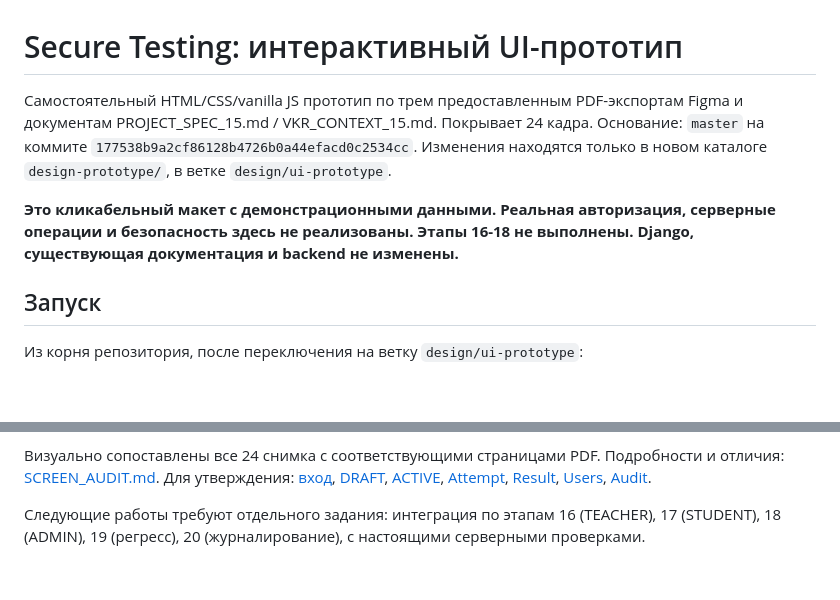
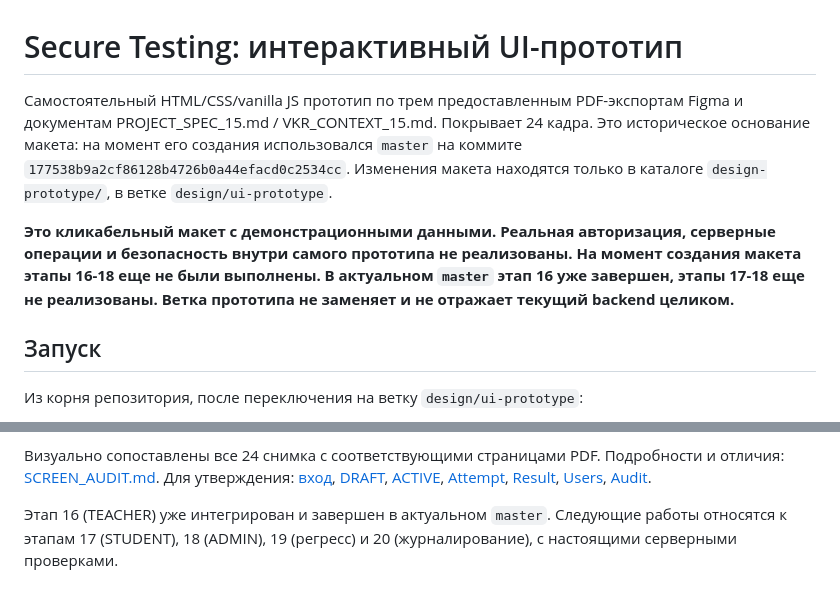
Before and after one commit to ilyydcku/secure_testing, a Markdown page: design-prototype/README.md, 2 parts joined by grey strips. Drawn GitHub-style; blank space fills up the shorter version.

Commit message:
docs: update prototype README for completed stage 16

```diff
--- a/design-prototype/README.md
+++ b/design-prototype/README.md
@@ -1,8 +1,8 @@
 # Secure Testing: интерактивный UI-прототип
 
-Самостоятельный HTML/CSS/vanilla JS прототип по трем предоставленным PDF-экспортам Figma и документам PROJECT_SPEC_15.md / VKR_CONTEXT_15.md. Покрывает 24 кадра. Основание: `master` на коммите `177538b9a2cf86128b4726b0a44efacd0c2534cc`. Изменения находятся только в новом каталоге `design-prototype/`, в ветке `design/ui-prototype`.
+Самостоятельный HTML/CSS/vanilla JS прототип по трем предоставленным PDF-экспортам Figma и документам PROJECT_SPEC_15.md / VKR_CONTEXT_15.md. Покрывает 24 кадра. Это историческое основание макета: на момент его создания использовался `master` на коммите `177538b9a2cf86128b4726b0a44efacd0c2534cc`. Изменения макета находятся только в каталоге `design-prototype/`, в ветке `design/ui-prototype`.
 
-**Это кликабельный макет с демонстрационными данными. Реальная авторизация, серверные операции и безопасность здесь не реализованы. Этапы 16-18 не выполнены. Django, существующая документация и backend не изменены.**
+**Это кликабельный макет с демонстрационными данными. Реальная авторизация, серверные операции и безопасность внутри самого прототипа не реализованы. На момент создания макета этапы 16-18 еще не были выполнены. В актуальном `master` этап 16 уже завершен, этапы 17-18 еще не реализованы. Ветка прототипа не заменяет и не отражает текущий backend целиком.**
 
 ## Запуск
 
@@ -63,4 +63,4 @@ CHROMIUM_EXECUTABLE=/tmp/ui-browser/chrome-headless-shell-linux64/chrome-headles
 
 Визуально сопоставлены все 24 снимка с соответствующими страницами PDF. Подробности и отличия: [SCREEN_AUDIT.md](SCREEN_AUDIT.md). Для утверждения: [вход](qa/screen-02.png), [DRAFT](qa/screen-05.png), [ACTIVE](qa/screen-10.png), [Attempt](qa/screen-15.png), [Result](qa/screen-17.png), [Users](qa/screen-19.png), [Audit](qa/screen-22.png).
 
-Следующие работы требуют отдельного задания: интеграция по этапам 16 (TEACHER), 17 (STUDENT), 18 (ADMIN), 19 (регресс), 20 (журналирование), с настоящими серверными проверками.
+Этап 16 (TEACHER) уже интегрирован и завершен в актуальном `master`. Следующие работы относятся к этапам 17 (STUDENT), 18 (ADMIN), 19 (регресс) и 20 (журналирование), с настоящими серверными проверками.
```
